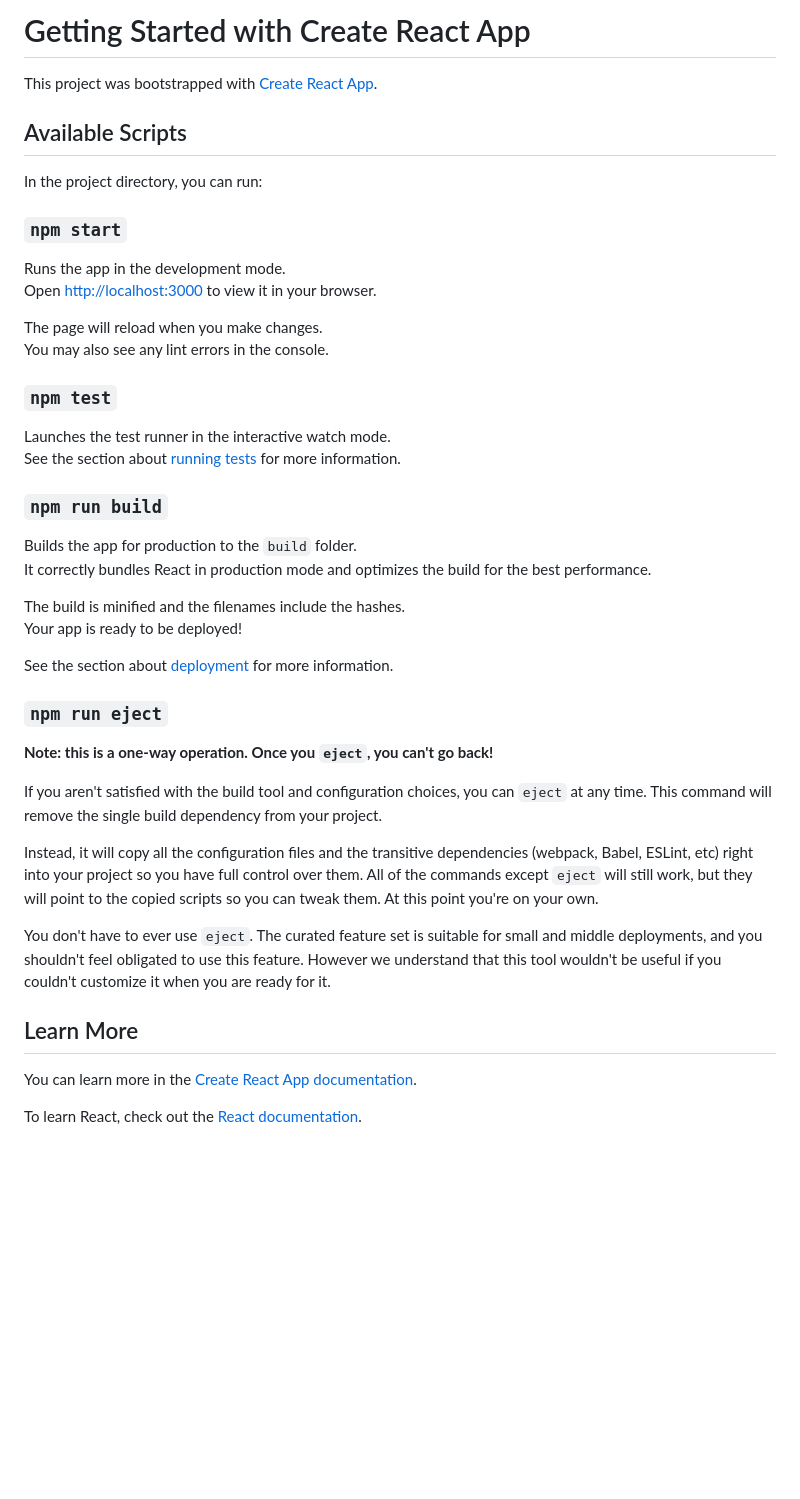
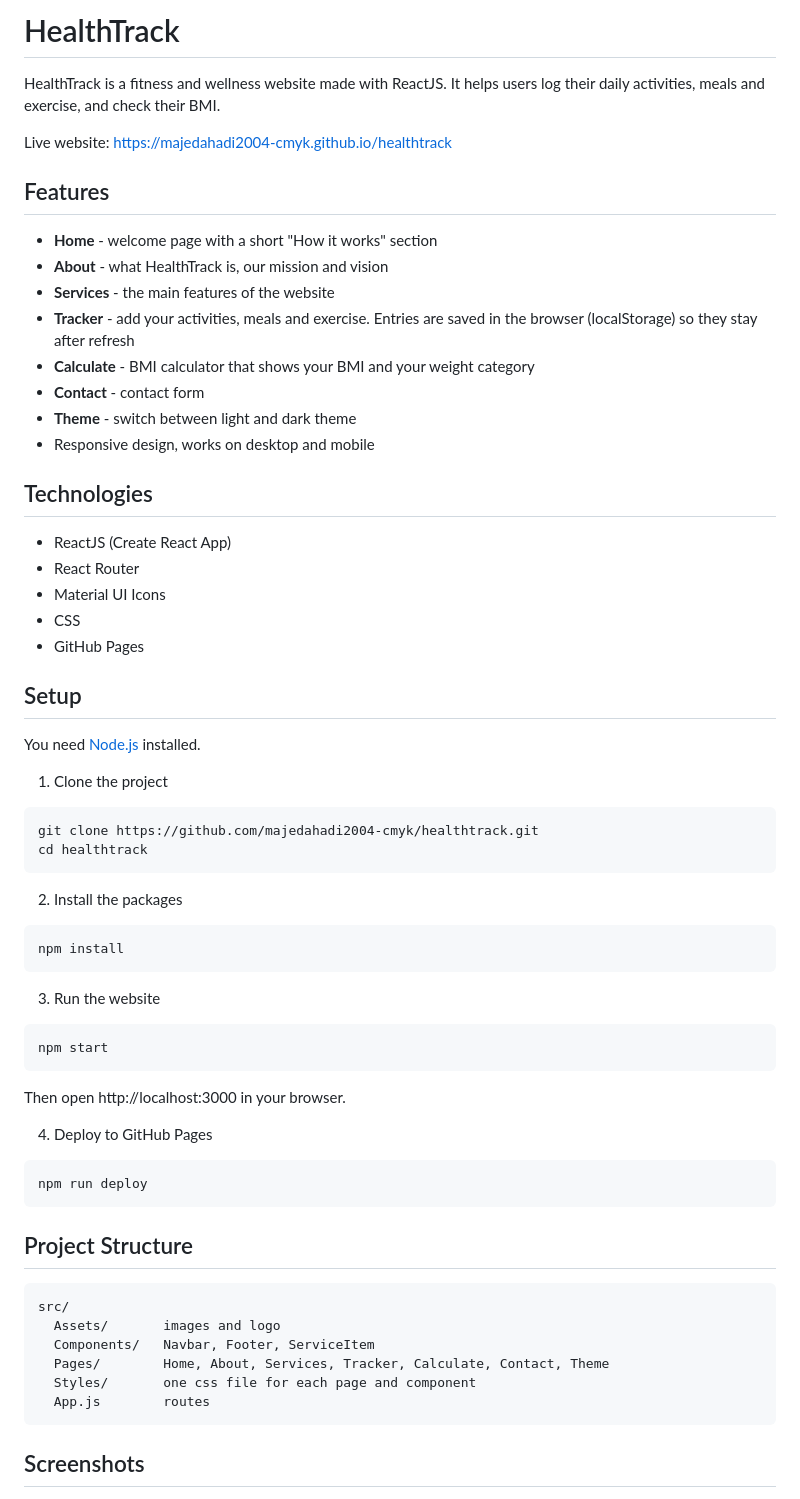
Before and after one commit to majedahadi2004-cmyk/healthtrack, a Markdown page: README.md, the part around one of its changes. GitHub-like rendering; blank space fills up the shorter version.

Commit message:
Add README with setup steps and screenshots

````diff
--- a/README.md
+++ b/README.md
@@ -1,47 +1,69 @@
-# Getting Started with Create React App
+# HealthTrack
 
-This project was bootstrapped with [Create React App](https://github.com/facebook/create-react-app).
+HealthTrack is a fitness and wellness website made with ReactJS. It helps users log their daily activities, meals and exercise, and check their BMI.
 
-## Available Scripts
+Live website: https://majedahadi2004-cmyk.github.io/healthtrack
 
-In the project directory, you can run:
+## Features
 
-### `npm start`
+- **Home** - welcome page with a short "How it works" section
+- **About** - what HealthTrack is, our mission and vision
+- **Services** - the main features of the website
+- **Tracker** - add your activities, meals and exercise. Entries are saved in the browser (localStorage) so they stay after refresh
+- **Calculate** - BMI calculator that shows your BMI and your weight category
+- **Contact** - contact form
+- **Theme** - switch between light and dark theme
+- Responsive design, works on desktop and mobile
 
-Runs the app in the development mode.\
-Open [http://localhost:3000](http://localhost:3000) to view it in your browser.
+## Technologies
 
-The page will reload when you make changes.\
-You may also see any lint errors in the console.
+- ReactJS (Create React App)
+- React Router
+- Material UI Icons
+- CSS
+- GitHub Pages
 
-### `npm test`
+## Setup
 
-Launches the test runner in the interactive watch mode.\
-See the section about [running tests](https://facebook.github.io/create-react-app/docs/running-tests) for more information.
+You need [Node.js](https://nodejs.org) installed.
 
-### `npm run build`
+1. Clone the project
 
-Builds the app for production to the `build` folder.\
-It correctly bundles React in production mode and optimizes the build for the best performance.
+```
+git clone https://github.com/majedahadi2004-cmyk/healthtrack.git
+cd healthtrack
+```
 
-The build is minified and the filenames include the hashes.\
-Your app is ready to be deployed!
+2. Install the packages
 
-See the section about [deployment](https://facebook.github.io/create-react-app/docs/deployment) for more information.
+```
+npm install
+```
 
-### `npm run eject`
+3. Run the website
 
-**Note: this is a one-way operation. Once you `eject`, you can't go back!**
+```
+npm start
+```
 
-If you aren't satisfied with the build tool and configuration choices, you can `eject` at any time. This command will remove the single build dependency from your project.
+Then open http://localhost:3000 in your browser.
 
-Instead, it will copy all the configuration files and the transitive dependencies (webpack, Babel, ESLint, etc) right into your project so you have full control over them. All of the commands except `eject` will still work, but they will point to the copied scripts so you can tweak them. At this point you're on your own.
+4. Deploy to GitHub Pages
 
-You don't have to ever use `eject`. The curated feature set is suitable for small and middle deployments, and you shouldn't feel obligated to use this feature. However we understand that this tool wouldn't be useful if you couldn't customize it when you are ready for it.
+```
+npm run deploy
+```
 
-## Learn More
+## Project Structure
 
-You can learn more in the [Create React App documentation](https://facebook.github.io/create-react-app/docs/getting-started).
+```
+src/
+  Assets/       images and logo
+  Components/   Navbar, Footer, ServiceItem
+  Pages/        Home, About, Services, Tracker, Calculate, Contact, Theme
+  Styles/       one css file for each page and component
+  App.js        routes
+```
 
-To learn React, check out the [React documentation](https://reactjs.org/).
+## Screenshots
 
````
Also changed, not shown: other parts of README.md (+10 -19 lines), screenshots/about-dark.jpg (added), screenshots/calculate.jpg (added), screenshots/home.jpg (added), screenshots/services.jpg (added), screenshots/tracker.jpg (added).
